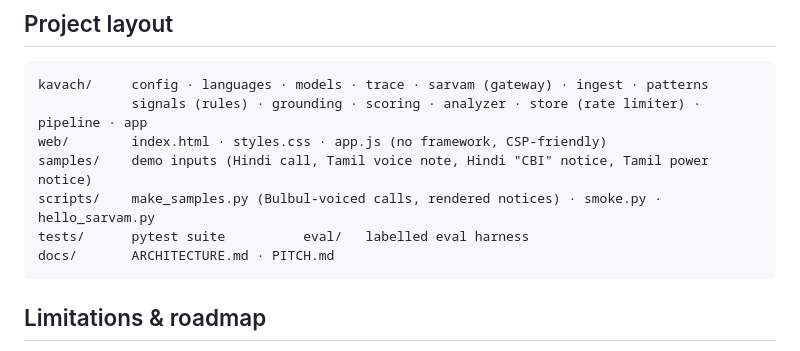
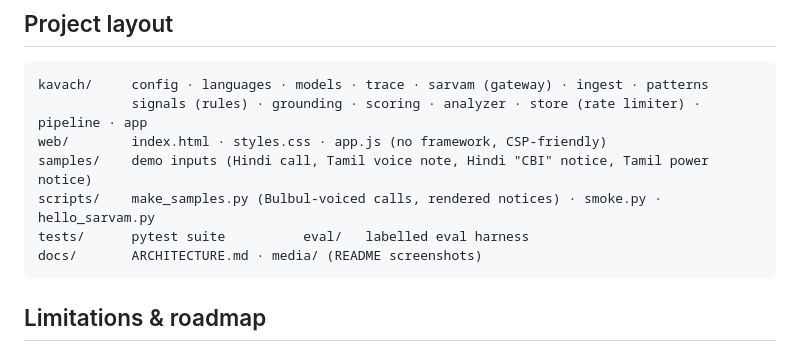
Before and after one commit to ROHITCRAFTSYT/kavach, a Markdown page: README.md, the part around the change. Drawn GitHub-style.

Commit message:
README: drop reference to removed PITCH.md
Co-Authored-By: Claude Opus 5.5 <noreply@anthropic.com>

````diff
--- a/README.md
+++ b/README.md
@@ -213,7 +213,7 @@ web/        index.html · styles.css · app.js (no framework, CSP-friendly)
 samples/    demo inputs (Hindi call, Tamil voice note, Hindi "CBI" notice, Tamil power notice)
 scripts/    make_samples.py (Bulbul-voiced calls, rendered notices) · smoke.py · hello_sarvam.py
 tests/      pytest suite          eval/   labelled eval harness
-docs/       ARCHITECTURE.md · PITCH.md
+docs/       ARCHITECTURE.md · media/ (README screenshots)
 ```
 
 ## Limitations & roadmap
````
